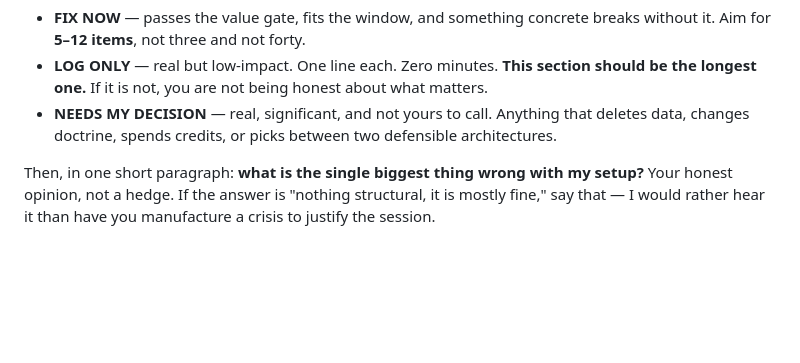
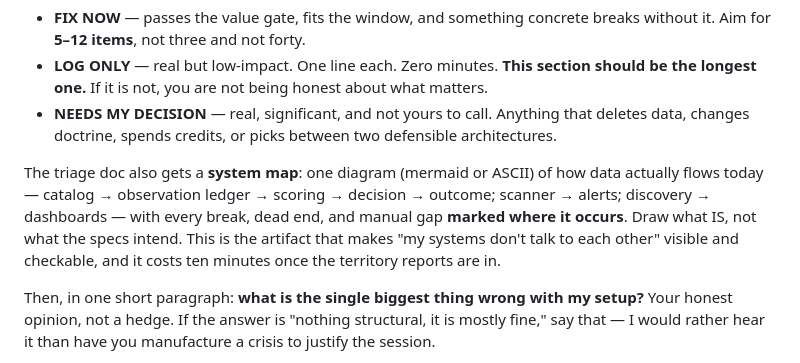
Before and after one commit to weaverjsdw-ux/Pokemon, a Markdown page: docs/poke/cowork-recon-and-repair-2026-08-10.md, the part around one of its changes. Drawn GitHub-style; blank space fills up the shorter version.

```diff
--- a/docs/poke/cowork-recon-and-repair-2026-08-10.md
+++ b/docs/poke/cowork-recon-and-repair-2026-08-10.md
@@ -170,6 +203,12 @@ Then split explicitly:
   longest one.** If it is not, you are not being honest about what matters.
 - **NEEDS MY DECISION** — real, significant, and not yours to call. Anything that deletes data,
   changes doctrine, spends credits, or picks between two defensible architectures.
+
+The triage doc also gets a **system map**: one diagram (mermaid or ASCII) of how data actually flows
+today — catalog → observation ledger → scoring → decision → outcome; scanner → alerts; discovery →
+dashboards — with every break, dead end, and manual gap **marked where it occurs**. Draw what IS, not
+what the specs intend. This is the artifact that makes "my systems don't talk to each other" visible
+and checkable, and it costs ten minutes once the territory reports are in.
 
 Then, in one short paragraph: **what is the single biggest thing wrong with my setup?** Your honest
 opinion, not a hedge. If the answer is "nothing structural, it is mostly fine," say that — I would
```
Also changed, not shown: other parts of docs/poke/cowork-recon-and-repair-2026-08-10.md (+48 -12 lines).
